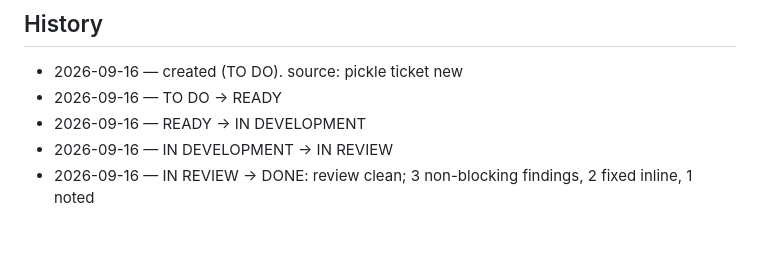
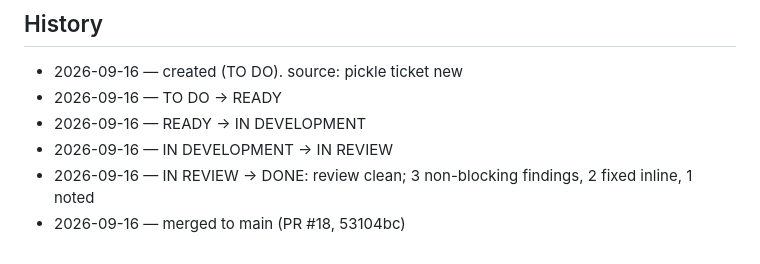
Before and after one commit to codcod/stock-exchange, a Markdown page: tickets/6-done/EXC-003-write-development-design-md-as-target-architecture-design-of-record-for-monolith-style-platform-restructuring.md, the part around the change. Rendered like a GitHub page.

Commit message:
board: EXC-003 merged to main (PR #18, 53104bc)

```diff
--- a/tickets/6-done/EXC-003-write-development-design-md-as-target-architecture-design-of-record-for-monolith-style-platform-restructuring.md
+++ b/tickets/6-done/EXC-003-write-development-design-md-as-target-architecture-design-of-record-for-monolith-style-platform-restructuring.md
@@ -276,3 +276,4 @@ references it. No assumption invalidated; no patch needed.
 - 2026-09-16 — READY → IN DEVELOPMENT
 - 2026-09-16 — IN DEVELOPMENT → IN REVIEW
 - 2026-09-16 — IN REVIEW → DONE: review clean; 3 non-blocking findings, 2 fixed inline, 1 noted
+- 2026-09-16 — merged to main (PR #18, 53104bc)
```
